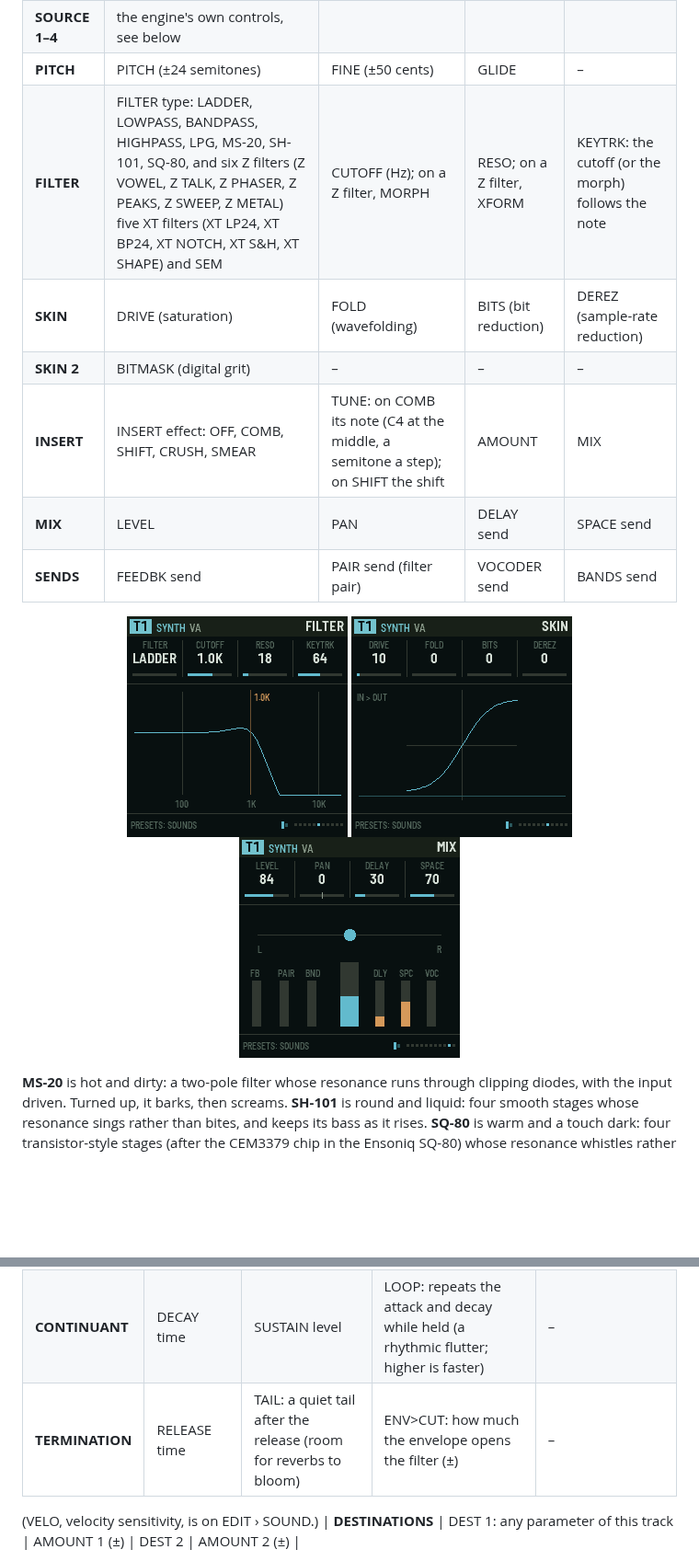
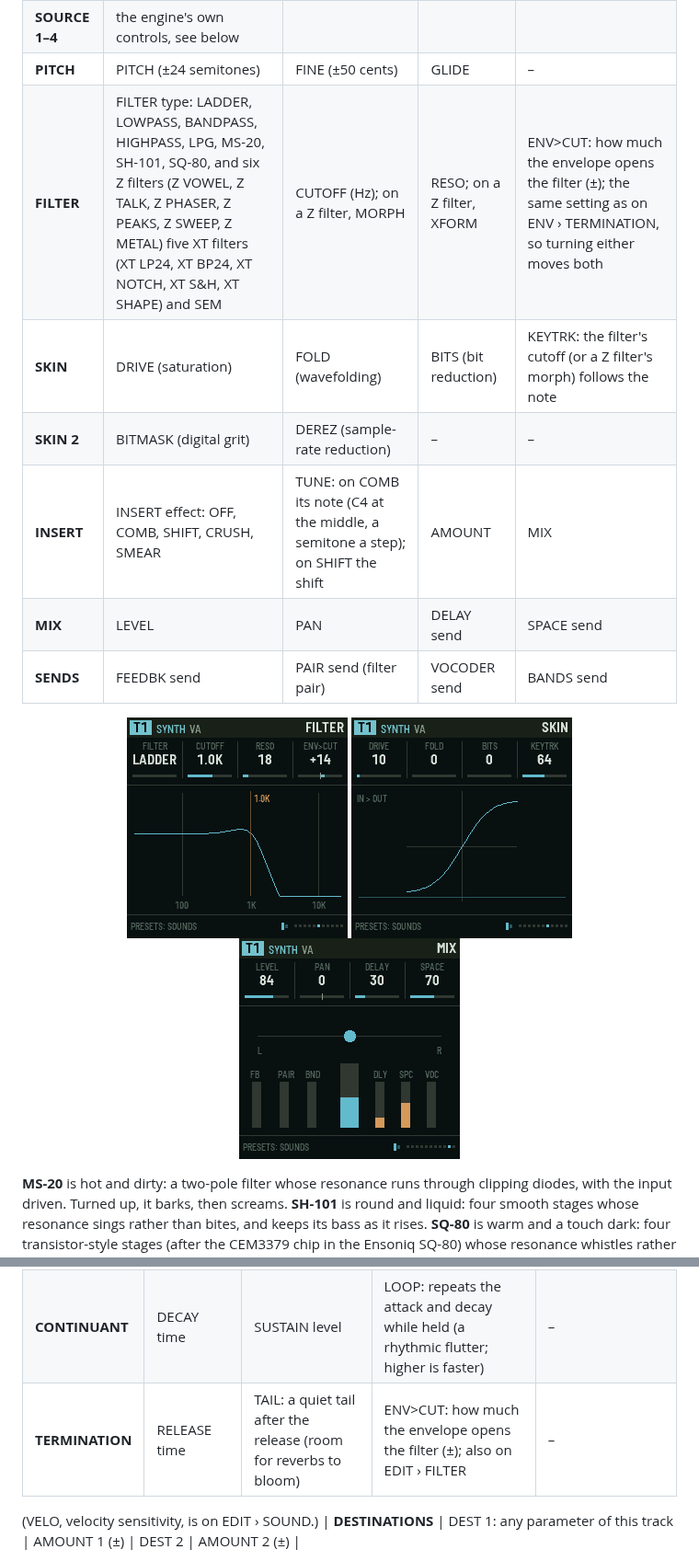
Before and after one commit to De-Pattern/Ravel_FM1, a Markdown page: README.md, 2 parts joined by grey strips. Shown at 92% size. Rendered like a GitHub page; pictures changed too: docs/manual/voice-filter.png, docs/manual/voice-skin.png; blank space fills up the shorter version.

Commit message:
EDIT pages: ENV>CUT on FILTER, KEYTRK on SKIN, DEREZ on SKIN 2
ENV>CUT now also sits on EDIT > FILTER (knob 4), where KEYTRK was; it
is the same setting as on ENV > TERMINATION, so either knob moves both.
KEYTRK moves to SKIN knob 4, DEREZ to SKIN 2 beside BITMASK.

Co-Authored-By: Claude Opus 5.5 <noreply@anthropic.com>
Claude-Session: https://claude.ai/code/session_01BwzGhPZLDZkrxZk5dy3Yyf

```diff
--- a/README.md
+++ b/README.md
@@ -261,9 +261,9 @@ All pages here act on the current track (ALGORITHM). **PRESETS** browses sounds
 | **SOUND** | KIND | ENGINE | VOICES (mono, 2, 3, 4) | VELO: how much key velocity changes the level |
 | **SOURCE 1–4** | the engine's own controls, see below | | | |
 | **PITCH** | PITCH (±24 semitones) | FINE (±50 cents) | GLIDE | – |
-| **FILTER** | FILTER type: LADDER, LOWPASS, BANDPASS, HIGHPASS, LPG, MS-20, SH-101, SQ-80, and six Z filters (Z VOWEL, Z TALK, Z PHASER, Z PEAKS, Z SWEEP, Z METAL) five XT filters (XT LP24, XT BP24, XT NOTCH, XT S&H, XT SHAPE) and SEM | CUTOFF (Hz); on a Z filter, MORPH | RESO; on a Z filter, XFORM | KEYTRK: the cutoff (or the morph) follows the note |
-| **SKIN** | DRIVE (saturation) | FOLD (wavefolding) | BITS (bit reduction) | DEREZ (sample-rate reduction) |
-| **SKIN 2** | BITMASK (digital grit) | – | – | – |
+| **FILTER** | FILTER type: LADDER, LOWPASS, BANDPASS, HIGHPASS, LPG, MS-20, SH-101, SQ-80, and six Z filters (Z VOWEL, Z TALK, Z PHASER, Z PEAKS, Z SWEEP, Z METAL) five XT filters (XT LP24, XT BP24, XT NOTCH, XT S&H, XT SHAPE) and SEM | CUTOFF (Hz); on a Z filter, MORPH | RESO; on a Z filter, XFORM | ENV>CUT: how much the envelope opens the filter (±); the same setting as on ENV › TERMINATION, so turning either moves both |
+| **SKIN** | DRIVE (saturation) | FOLD (wavefolding) | BITS (bit reduction) | KEYTRK: the filter's cutoff (or a Z filter's morph) follows the note |
+| **SKIN 2** | BITMASK (digital grit) | DEREZ (sample-rate reduction) | – | – |
 | **INSERT** | INSERT effect: OFF, COMB, SHIFT, CRUSH, SMEAR | TUNE: on COMB its note (C4 at the middle, a semitone a step); on SHIFT the shift | AMOUNT | MIX |
 | **MIX** | LEVEL | PAN | DELAY send | SPACE send |
 | **SENDS** | FEEDBK send | PAIR send (filter pair) | VOCODER send | BANDS send |
@@ -571,7 +571,7 @@ Ravel's envelope is in three stages, named after how speech is described: the **
 | --- | --- | --- | --- | --- |
 | **ONSET** | ATTACK time (0.5 ms to 8 s) | CURVE: − is a fast swell, + a slow one | OVERSHT: the attack overshoots and settles (a "bite") | GIVE: a spring in the level. It lags and bounces instead of moving straight. |
 | **CONTINUANT** | DECAY time | SUSTAIN level | LOOP: repeats the attack and decay while held (a rhythmic flutter; higher is faster) | – |
-| **TERMINATION** | RELEASE time | TAIL: a quiet tail after the release (room for reverbs to bloom) | ENV>CUT: how much the envelope opens the filter (±) | – |
+| **TERMINATION** | RELEASE time | TAIL: a quiet tail after the release (room for reverbs to bloom) | ENV>CUT: how much the envelope opens the filter (±); also on EDIT › FILTER | – |
 
 (VELO, velocity sensitivity, is on EDIT › SOUND.)
 | **DESTINATIONS** | DEST 1: any parameter of this track | AMOUNT 1 (±) | DEST 2 | AMOUNT 2 (±) |
```
Also changed, not shown: 1 other file.
